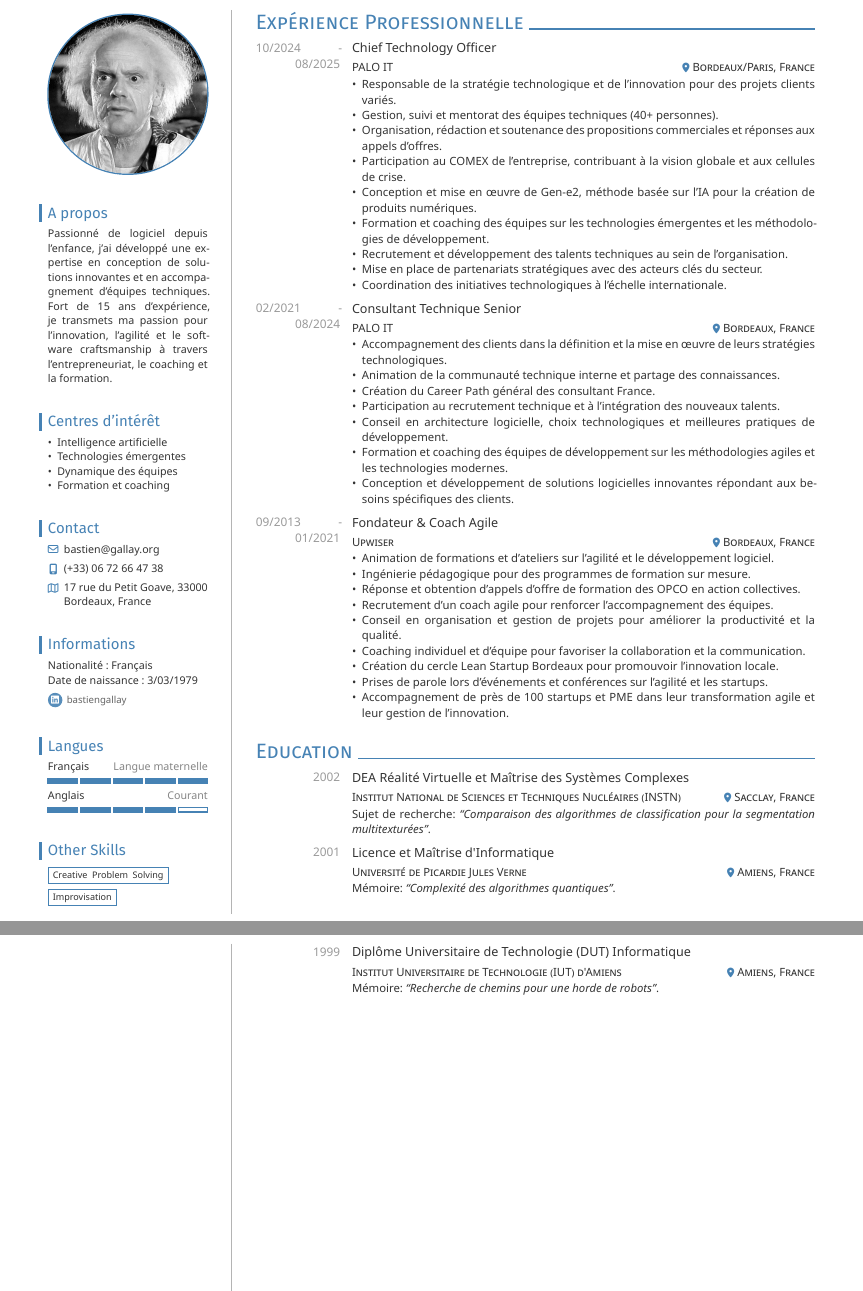
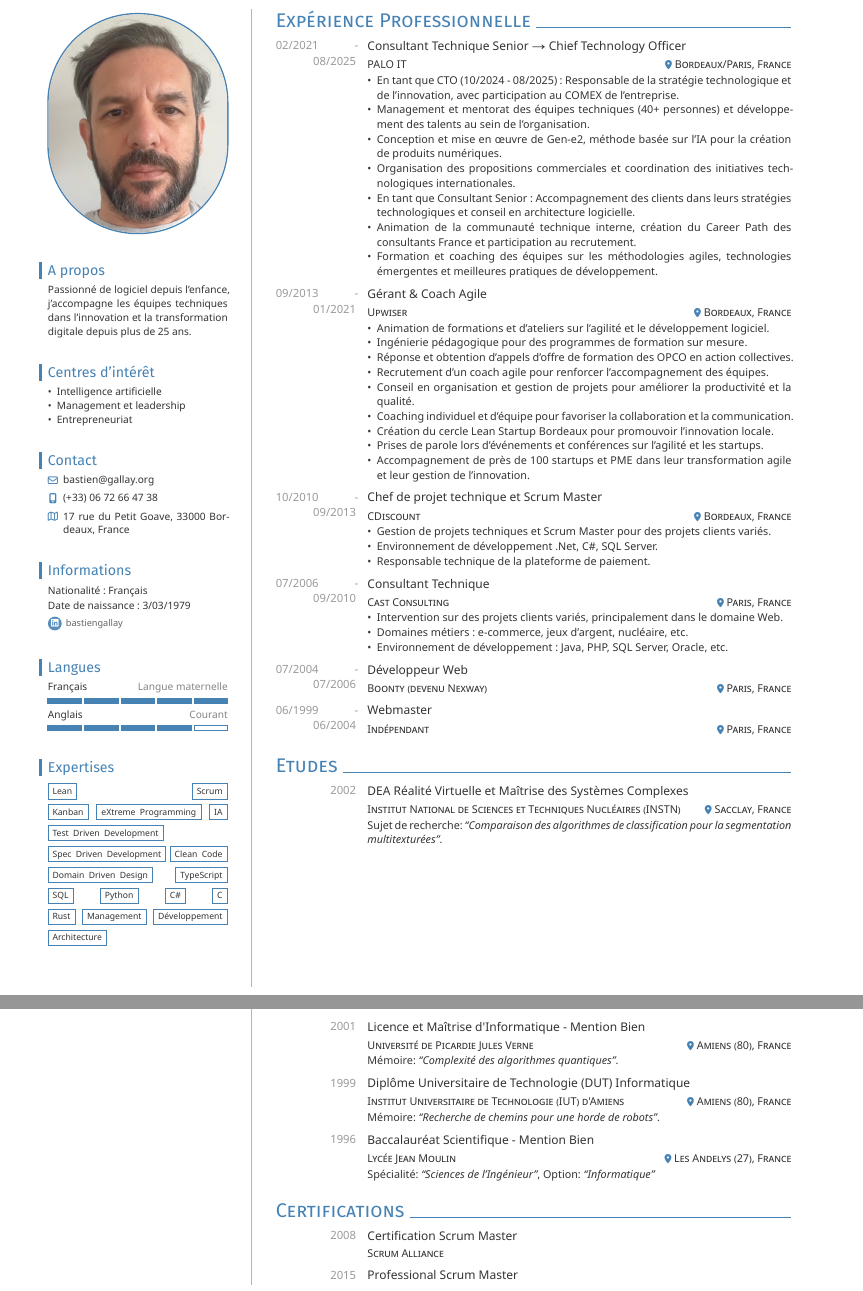
Before and after one commit to elbabass/cv-bastien-gallay, a Typst document (cv.typ): two parts of pages 1 and 2 of 2, joined at a grey line, cut so that both start at the same text. The pictures show the PDF file cv.pdf that the author committed with the source.

Commit message:
docs: WIP Premiers éléments du CV en 2 pages

```diff
--- a/cv.typ
+++ b/cv.typ
@@ -38,13 +38,12 @@
 
 #side[
   = A propos
-  Passionné de logiciel depuis l’enfance, j’ai développé une expertise en conception de solutions innovantes et en accompagnement d’équipes techniques. Fort de 15 ans d’expérience, je transmets ma passion pour l’innovation, l’agilité et le software craftsmanship à travers l’entrepreneuriat, le coaching et la formation.
+  Passionné de logiciel depuis l'enfance, j'accompagne les équipes techniques dans l'innovation et la transformation digitale depuis plus de 25 ans.
 
   = Centres d'intérêt
   - Intelligence artificielle
-  - Technologies émergentes
-  - Dynamique des équipes
-  - Formation et coaching
+  - Management et leadership
+  - Entrepreneuriat
 
   = Contact
   #contact-info()
@@ -68,0 +71,12 @@
+    "Scrum",
+    "Kanban",
+    "eXtreme Programming",
+    "IA",
+    "Test Driven Development",
+    "Spec Driven Development",
+    "Clean Code",
+    "Domain Driven Design",
+    "TypeScript",
+    "SQL",
+    "Python",
+    "C#",
@@ -72,45 +93,32 @@
   // #item-with-level("Robotics", 3)
   // #item-with-level("Computer Programming", 3)
 
-  = Other Skills
-  #item-pills((
-    "Creative Problem Solving",
-    "Improvisation",
-  ))
+  // = Other Skills
+  // #item-pills((
+  //   "Creative Problem Solving",
+  //   "Improvisation",
+  // ))
 ]
 
 = Expérience Professionnelle
 
 #entry(
-  title: "Chief Technology Officer",
-  date: "10/2024 - 08/2025",
+  title: "Consultant Technique Senior → Chief Technology Officer",
+  date: "02/2021 - 08/2025",
   institution: "PALO IT",
   location: "Bordeaux/Paris, France",
 )[
-  - Responsable de la stratégie technologique et de l'innovation, avec participation au COMEX de l'entreprise.
-  - Management et mentorat des équipes techniques (40+ personnes) et développement des talents.
+  - *En tant que CTO (10/2024 - 08/2025) :* Responsable de la stratégie technologique et de l'innovation, avec participation au COMEX de l'entreprise.
+  - Management et mentorat des équipes techniques (40+ personnes) et développement des talents au sein de l'organisation.
   - Conception et mise en œuvre de Gen-e2, méthode basée sur l'IA pour la création de produits numériques.
   - Organisation des propositions commerciales et coordination des initiatives technologiques internationales.
-  - Formation des équipes sur les technologies émergentes et mise en place de partenariats stratégiques.
+  - *En tant que Consultant Senior :* Accompagnement des clients dans leurs stratégies technologiques et conseil en architecture logicielle.
+  - Animation de la communauté technique interne, création du Career Path des consultants France et participation au recrutement.
+  - Formation et coaching des équipes sur les méthodologies agiles, technologies émergentes et meilleures pratiques de développement.
 ]
 
 #entry(
-  title: "Consultant Technique Senior",
-  date: "02/2021 - 08/2024",
-  institution: "PALO IT",
-  location: "Bordeaux, France",
-)[
-  - Accompagnement des clients dans la définition et la mise en œuvre de leurs stratégies technologiques.
-  - Animation de la communauté technique interne et partage des connaissances.
-  - Création du Career Path général des consultant France.
-  - Participation au recrutement technique et à l'intégration des nouveaux talents.
-  - Conseil en architecture logicielle, choix technologiques et meilleures pratiques de développement.
-  - Formation et coaching des équipes de développement sur les méthodologies agiles et les technologies modernes.
-  - Conception et développement de solutions logicielles innovantes répondant aux besoins spécifiques des clients.
-]
-
-#entry(
-  title: "Fondateur & Coach Agile",
+  title: "Gérant & Coach Agile",
   date: "09/2013 - 01/2021",
   institution: "Upwiser",
   location: "Bordeaux, France",
@@ -126,39 +134,44 @@
   - Accompagnement de près de 100 startups et PME dans leur transformation agile et leur gestion de l'innovation.
 ]
 
-// = Academic Experience
+#entry(
+  title: "Chef de projet technique et Scrum Master",
+  date: "10/2010 - 09/2013",
+  institution: "CDiscount",
+  location: "Bordeaux, France",
+)[
+  - Gestion de projets techniques et Scrum Master pour des projets clients variés.
+  - Environnement de développement .Net, C\#, SQL Server.
+  - Responsable technique de la plateforme de paiement.
+]
 
-// #entry(
-//   title: "Visiting Professor: Temporal Physics",
-//   date: "1985",
-//   institution: "Hill Valley University",
-//   location: "Hill Valley, CA, USA",
-// )[
-//   - Developed and taught courses on time travel theory and paradox management.
-//   - Supervised student projects on experimental physics and invention.
-// ]
-
-// #entry(
-//   title: "Adjunct Lecturer: Quantum Theory and Paradoxes",
-//   date: "1978 – 1984",
-//   institution: "California Institute of Technology",
-//   location: "Pasadena, CA, USA",
-// )[
-//   - Lectured on advanced quantum mechanics and paradoxes in theoretical physics.
-//   - Organized interdisciplinary seminars on causality and time.
-// ]
-
-// #entry(
-//   title: "Research Fellow: High-Energy Particle Physics",
-//   date: "1952 – 1955",
-//   institution: "MIT",
-//   location: "Cambridge, MA, USA",
-// )[
-//   - Conducted research on high-voltage circuits and early particle acceleration experiments.
-// ]
+#entry(
+  title: "Consultant Technique",
+  date: "07/2006 - 09/2010",
+  institution: "Cast Consulting",
+  location: "Paris, France",
+)[
+  - Intervention sur des projets clients variés, principalement dans le domaine Web.
+  - Domaines métiers : e-commerce, jeux d'argent, nucléaire, etc.
+  - Environnement de développement : Java, PHP, SQL Server, Oracle, etc.
+]
 
 
-= Education
+#entry(
+  title: "Développeur Web",
+  date: "07/2004 - 07/2006",
+  institution: "Boonty (devenu Nexway)",
+  location: "Paris, France",
+)[]
+
+#entry(
+  title: "Webmaster ",
+  date: "06/1999 - 06/2004",
+  institution: "Indépendant",
+  location: "Paris, France",
+)[]
+
+= Etudes
 
 #entry(
   title: "DEA Réalité Virtuelle et Maîtrise des Systèmes Complexes",
@@ -168,3 +181,6 @@
   [Sujet de recherche: _"Comparaison des algorithmes de classification pour la segmentation multitexturées"_.],
 )
 
+#colbreak()
+
+= Etudes - Détails
@@ -173,6 +197,7 @@
+  title: "Licence et Maîtrise d'Informatique - Mention Bien",
   date: "2001",
   institution: "Université de Picardie Jules Verne",
-  location: "Amiens, France",
+  location: "Amiens (80), France",
   [Mémoire: _"Complexité des algorithmes quantiques"_.],
 )
 
@@ -180,25 +205,27 @@
   title: "Diplôme Universitaire de Technologie (DUT) Informatique",
   date: "1999",
   institution: "Institut Universitaire de Technologie (IUT) d'Amiens",
-  location: "Amiens, France",
+  location: "Amiens (80), France",
   [Mémoire: _"Recherche de chemins pour une horde de robots"_.],
 )
 
+#entry(
+  title: "Baccalauréat Scientifique - Mention Bien",
+  date: "1996",
+  institution: "Lycée Jean Moulin",
+  location: "Les Andelys (27), France",
+  [Spécialité: _"Sciences de l'Ingénieur"_, Option: _"Informatique"_],
+)
 
-// = Grants and Awards
+= Certifications
 
-// #entry(
-//   title: "Lifetime Achievement in Innovation",
-//   date: "1990",
-//   institution: "International Society of Inventors",
-//   location: "Geneva, Switzerland",
-//   "Recognized for a lifetime of inventive contributions to science and engineering.",
-// )
+#entry(
+  title: "Certification Scrum Master",
+  date: "2008",
+  institution: "Scrum Alliance",
+)[]
 
-// #entry(
-//   title: "Best Experimental Demonstration",
-//   date: "1986",
-//   institution: "World Science Congress",
-//   location: "London, UK",
-//   "Awarded for the live demonstration of the DeLorean Time Machine prototype.",
-// )
+#entry(
+  title: "Professional Scrum Master",
+  date: "2015",
+  institution: "Scrum.org",
```
Also changed, not shown: cv.pdf, cv.typ (103 more changed lines).
